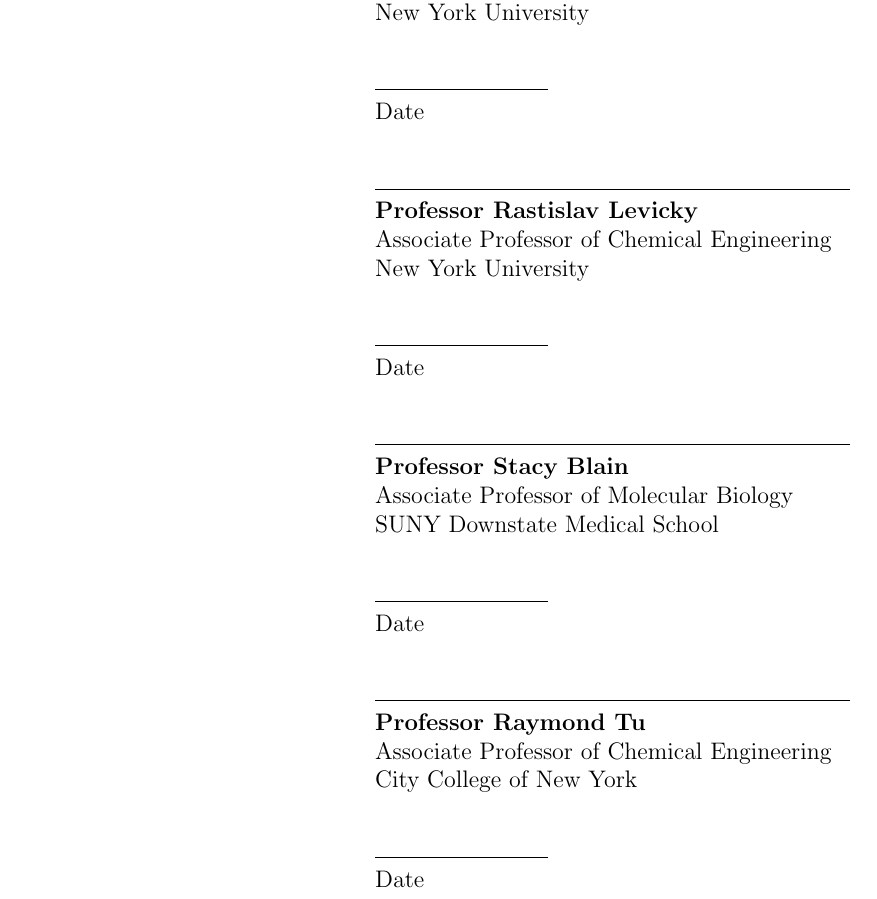
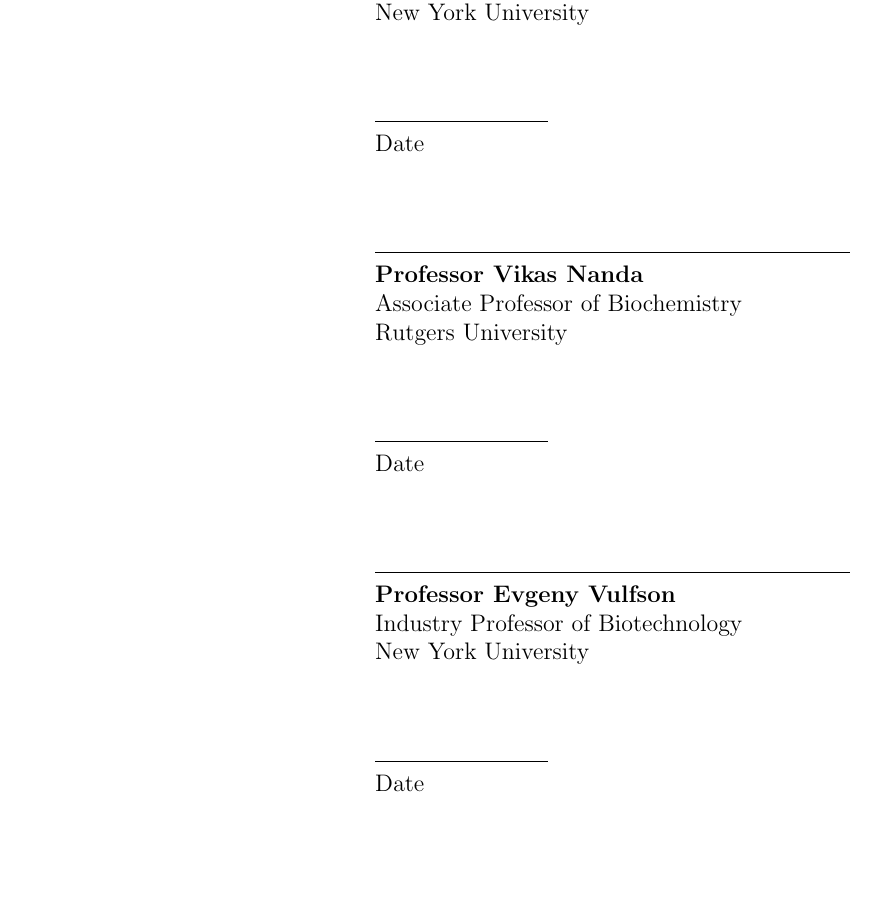
Before and after one commit to ChingYaoYang/dissertation-phd-chingyao, a LaTeX thesis (main.tex, which reads signature.tex): part of page 2 of 21, cut so that both start at the same text, the shorter picture padded with empty space. Compiled offline with pdfLaTeX.

Commit message:
v2.3, change committee member

```diff
--- a/signature.tex
+++ b/signature.tex
@@ -23,13 +23,10 @@
 \signatureentry{Professor Jin Kim Montclare}{Associate Professor of
 Chemistry}{New York University}
 
-\signatureentry{Professor Rastislav Levicky}{Associate Professor of Chemical
-Engineering}{New York University}
+\signatureentry{Professor Vikas Nanda}{Associate Professor of
+Biochemistry}{Rutgers University}
 
-\signatureentry{Professor Stacy Blain}{Associate Professor of Molecular
-Biology}{SUNY Downstate Medical School}
-
-\signatureentry{Professor Raymond Tu}{Associate Professor of Chemical
-Engineering}{City College of New York}
+\signatureentry{Professor Evgeny Vulfson}{Industry Professor of
+Biotechnology}{New York University}
 
 \end{titlepage}
```
